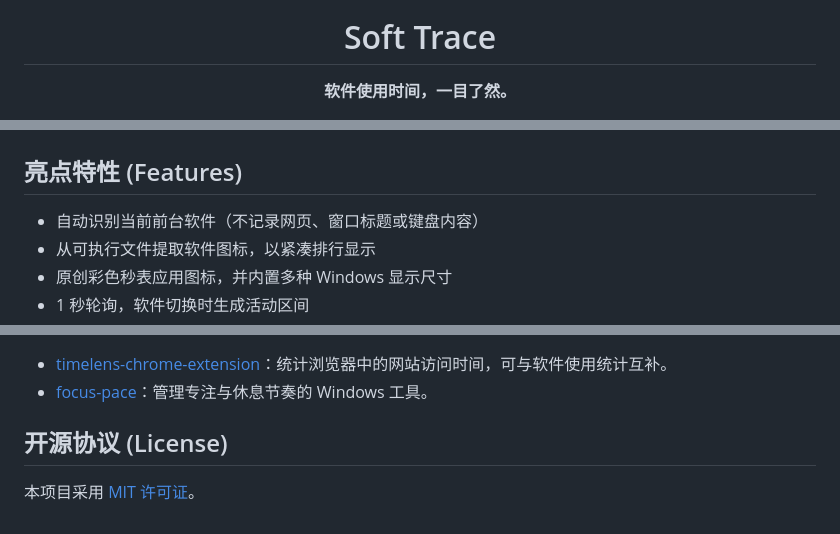
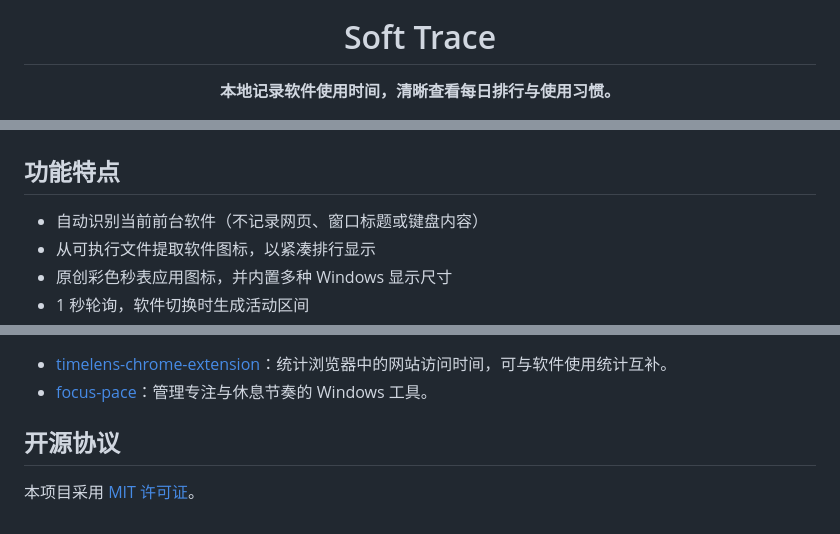
Before and after one commit to yuzhounh/soft-trace, a Markdown page: README.md, 3 parts joined by grey strips. Drawn GitHub-style.

```diff
--- a/README.md
+++ b/README.md
@@ -4,6 +4,6 @@
 
 <h1 align="center">Soft Trace</h1>
 
-<p align="center"><strong>软件使用时间，一目了然。</strong></p>
+<p align="center"><strong>本地记录软件使用时间，清晰查看每日排行与使用习惯。</strong></p>
 
 <p align="center">
@@ -16,7 +23,7 @@ Soft Trace 是一个轻量级 Windows 软件使用时间追踪工具。它在本
   <img src="screenshots/ss_1.png" width="800" alt="Soft Trace 界面截图" />
 </p>
 
-## 亮点特性 (Features)
+## 功能特点
 
 - 自动识别当前前台软件（不记录网页、窗口标题或键盘内容）
 - 从可执行文件提取软件图标，以紧凑排行显示
@@ -80,6 +87,6 @@ v0.2 专注于可靠采集、软件排行、ManicTime 历史导入和 Firebase
 - [timelens-chrome-extension](https://github.com/yuzhounh/timelens-chrome-extension)：统计浏览器中的网站访问时间，可与软件使用统计互补。
 - [focus-pace](https://github.com/yuzhounh/focus-pace)：管理专注与休息节奏的 Windows 工具。
 
-## 开源协议 (License)
+## 开源协议
 
 本项目采用 [MIT 许可证](LICENSE)。
```
Also changed, not shown: other parts of README.md (+9 -2 lines).
